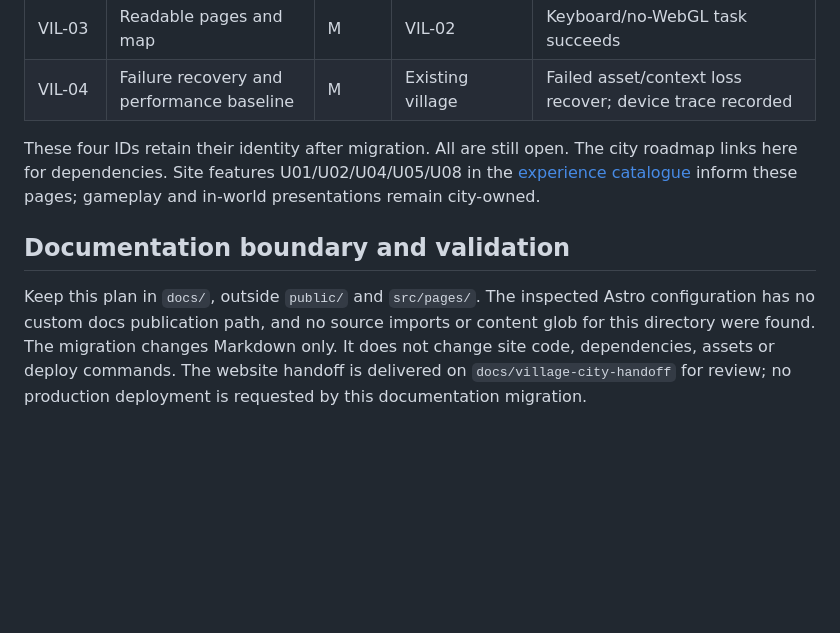
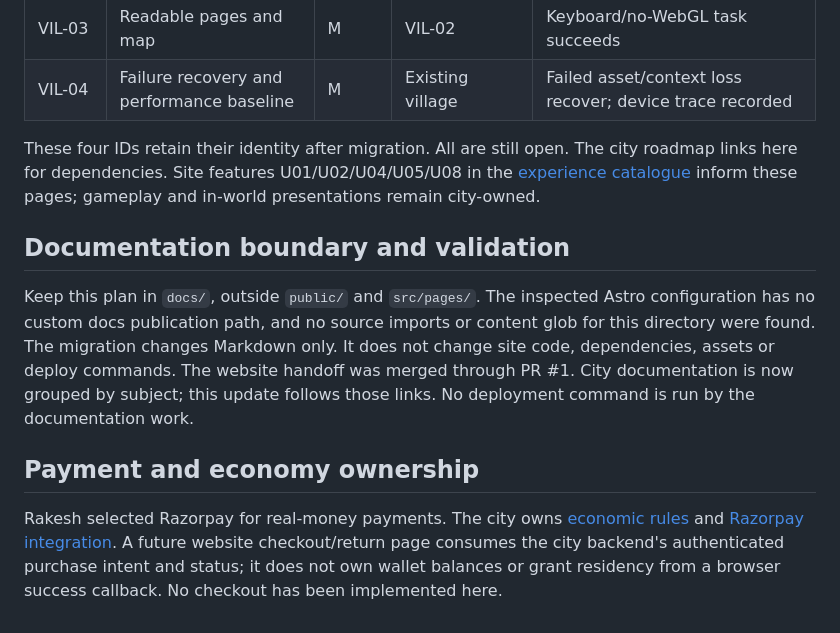
Before and after one commit to SuperJackfruitLabs/super-jackfruit-website, a Markdown page: docs/VILLAGE_WEBSITE_PLAN.md, the part around one of its changes. GitHub-like rendering; blank space fills up the shorter version.

Commit message:
docs: follow organized city plans and Razorpay ownership

```diff
--- a/docs/VILLAGE_WEBSITE_PLAN.md
+++ b/docs/VILLAGE_WEBSITE_PLAN.md
@@ -153,5 +153,15 @@ Keep this plan in `docs/`, outside `public/` and `src/pages/`. The inspected
 Astro configuration has no custom docs publication path, and no source imports
 or content glob for this directory were found. The migration changes Markdown
 only. It does not change site code, dependencies, assets or deploy commands.
-The website handoff is delivered on `docs/village-city-handoff` for review;
-no production deployment is requested by this documentation migration.
+The website handoff was merged through PR #1. City documentation is now
+grouped by subject; this update follows those links. No deployment command
+is run by the documentation work.
+
+## Payment and economy ownership
+
+Rakesh selected Razorpay for real-money payments. The city owns
+[economic rules](https://github.com/SuperJackfruitLabs/super-jackfruit-world/blob/main/docs/gameplay/ECONOMY.md)
+and [Razorpay integration](https://github.com/SuperJackfruitLabs/super-jackfruit-world/blob/main/docs/integrations/payments/RAZORPAY.md).
+A future website checkout/return page consumes the city backend's authenticated
+purchase intent and status; it does not own wallet balances or grant residency
+from a browser success callback. No checkout has been implemented here.
```
Also changed, not shown: other parts of docs/VILLAGE_WEBSITE_PLAN.md (+2 -2 lines).
